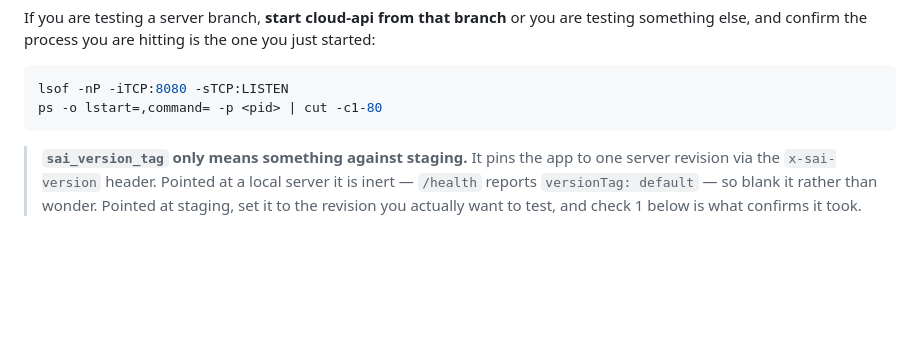
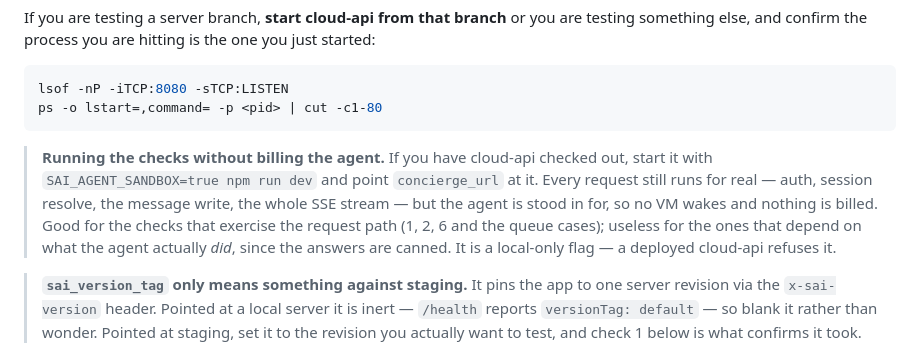
Before and after one commit to simular-ai/sai-fi, a Markdown page: docs/ON_DEVICE_CHECK.md, the part around the change. GitHub-like rendering; blank space fills up the shorter version.

Commit message:
docs(on-device): how to run the checks without billing the agent
cloud-api gained SAI_AGENT_SANDBOX, which runs the whole request path for real
while standing in for the agent. That is most of what this document exercises,
so it belongs in the setup section rather than being folklore.

Says what it is useless for as well: the checks that turn on what the agent
actually did are worthless against canned answers, and someone who ran them
that way would come away with false confidence in the half that matters least.

Co-Authored-By: Claude Opus 5 <noreply@anthropic.com>

````diff
--- a/docs/ON_DEVICE_CHECK.md
+++ b/docs/ON_DEVICE_CHECK.md
@@ -42,6 +42,13 @@ else, and confirm the process you are hitting is the one you just started:
 lsof -nP -iTCP:8080 -sTCP:LISTEN
 ps -o lstart=,command= -p <pid> | cut -c1-80
 ```
+
+> **Running the checks without billing the agent.** If you have cloud-api checked out, start it with
+> `SAI_AGENT_SANDBOX=true npm run dev` and point `concierge_url` at it. Every request still runs for
+> real — auth, session resolve, the message write, the whole SSE stream — but the agent is stood in
+> for, so no VM wakes and nothing is billed. Good for the checks that exercise the request path
+> (1, 2, 6 and the queue cases); useless for the ones that depend on what the agent actually *did*,
+> since the answers are canned. It is a local-only flag — a deployed cloud-api refuses it.
 
 > **`sai_version_tag` only means something against staging.** It pins the app to one server revision
 > via the `x-sai-version` header. Pointed at a local server it is inert — `/health` reports
````
